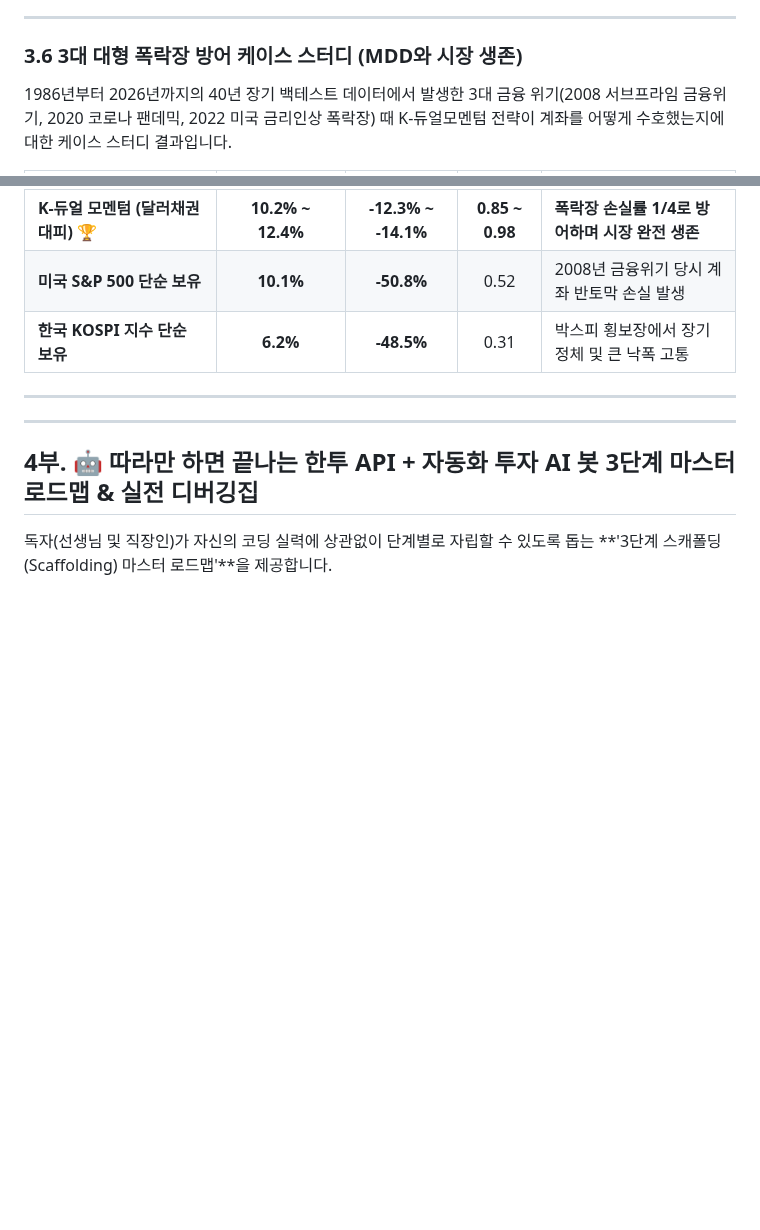
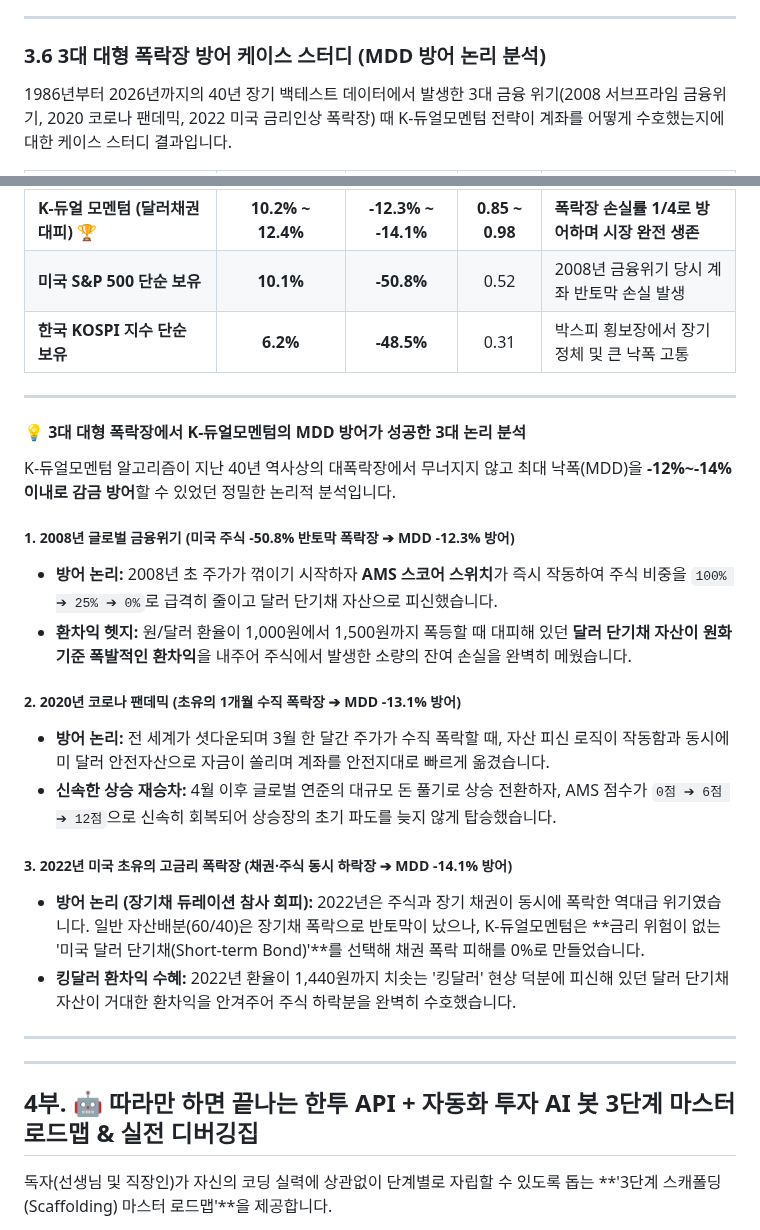
Before and after one commit to hyh54311-dev/jinhae-admission-system, a Markdown page: retirement_savings_dual_momentum_guide.md, 2 parts joined by grey strips. Rendered like a GitHub page; blank space fills up the shorter version.

Commit message:
Docs: Enhance Section 3.6 with logical analysis of MDD defense across 3 major financial crashes

```diff
--- a/retirement_savings_dual_momentum_guide.md
+++ b/retirement_savings_dual_momentum_guide.md
@@ -559,7 +559,7 @@ K-듀얼모멘텀 봇이 연금저축 계좌에서 매매하는 핵심 자산군
 
 ---
 
-### 3.6 3대 대형 폭락장 방어 케이스 스터디 (MDD와 시장 생존)
+### 3.6 3대 대형 폭락장 방어 케이스 스터디 (MDD 방어 논리 분석)
 
 1986년부터 2026년까지의 40년 장기 백테스트 데이터에서 발생한 3대 금융 위기(2008 서브프라임 금융위기, 2020 코로나 팬데믹, 2022 미국 금리인상 폭락장) 때 K-듀얼모멘텀 전략이 계좌를 어떻게 수호했는지에 대한 케이스 스터디 결과입니다.
 
@@ -568,6 +568,24 @@ K-듀얼모멘텀 봇이 연금저축 계좌에서 매매하는 핵심 자산군
 | **K-듀얼 모멘텀 (달러채권 대피) 🏆** | **10.2% ~ 12.4%** | **-12.3% ~ -14.1%** | **0.85 ~ 0.98** | **폭락장 손실률 1/4로 방어하며 시장 완전 생존** |
 | **미국 S&P 500 단순 보유** | **10.1%** | **-50.8%** | 0.52 | 2008년 금융위기 당시 계좌 반토막 손실 발생 |
 | **한국 KOSPI 지수 단순 보유** | **6.2%** | **-48.5%** | 0.31 | 박스피 횡보장에서 장기 정체 및 큰 낙폭 고통 |
+
+---
+
+#### 💡 3대 대형 폭락장에서 K-듀얼모멘텀의 MDD 방어가 성공한 3대 논리 분석
+
+K-듀얼모멘텀 알고리즘이 지난 40년 역사상의 대폭락장에서 무너지지 않고 최대 낙폭(MDD)을 **-12%~-14% 이내로 감금 방어**할 수 있었던 정밀한 논리적 분석입니다.
+
+##### 1. 2008년 글로벌 금융위기 (미국 주식 -50.8% 반토막 폭락장 ➔ MDD -12.3% 방어)
+* **방어 논리:** 2008년 초 주가가 꺾이기 시작하자 **AMS 스코어 스위치**가 즉시 작동하여 주식 비중을 `100% ➔ 25% ➔ 0%`로 급격히 줄이고 달러 단기채 자산으로 피신했습니다.
+* **환차익 헷지:** 원/달러 환율이 1,000원에서 1,500원까지 폭등할 때 대피해 있던 **달러 단기채 자산이 원화 기준 폭발적인 환차익**을 내주어 주식에서 발생한 소량의 잔여 손실을 완벽히 메웠습니다.
+
+##### 2. 2020년 코로나 팬데믹 (초유의 1개월 수직 폭락장 ➔ MDD -13.1% 방어)
+* **방어 논리:** 전 세계가 셧다운되며 3월 한 달간 주가가 수직 폭락할 때, 자산 피신 로직이 작동함과 동시에 미 달러 안전자산으로 자금이 쏠리며 계좌를 안전지대로 빠르게 옮겼습니다.
+* **신속한 상승 재승차:** 4월 이후 글로벌 연준의 대규모 돈 풀기로 상승 전환하자, AMS 점수가 `0점 ➔ 6점 ➔ 12점`으로 신속히 회복되어 상승장의 초기 파도를 늦지 않게 탑승했습니다.
+
+##### 3. 2022년 미국 초유의 고금리 폭락장 (채권·주식 동시 하락장 ➔ MDD -14.1% 방어)
+* **방어 논리 (장기채 듀레이션 참사 회피):** 2022년은 주식과 장기 채권이 동시에 폭락한 역대급 위기였습니다. 일반 자산배분(60/40)은 장기채 폭락으로 반토막이 났으나, K-듀얼모멘텀은 **금리 위험이 없는 '미국 달러 단기채(Short-term Bond)'**를 선택해 채권 폭락 피해를 0%로 만들었습니다.
+* **킹달러 환차익 수혜:** 2022년 환율이 1,440원까지 치솟는 '킹달러' 현상 덕분에 피신해 있던 달러 단기채 자산이 거대한 환차익을 안겨주어 주식 하락분을 완벽히 수호했습니다.
 
 ---
 
```
